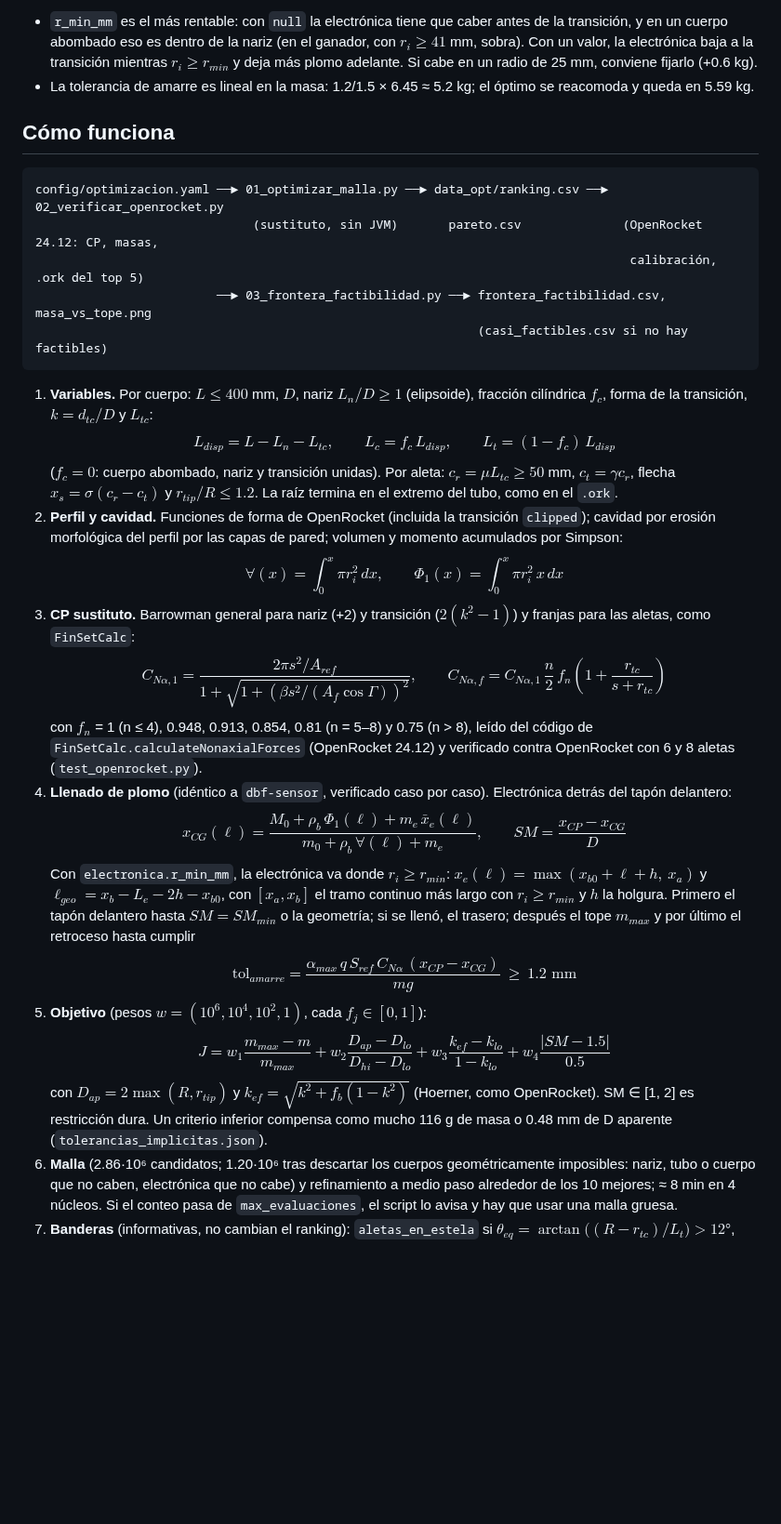
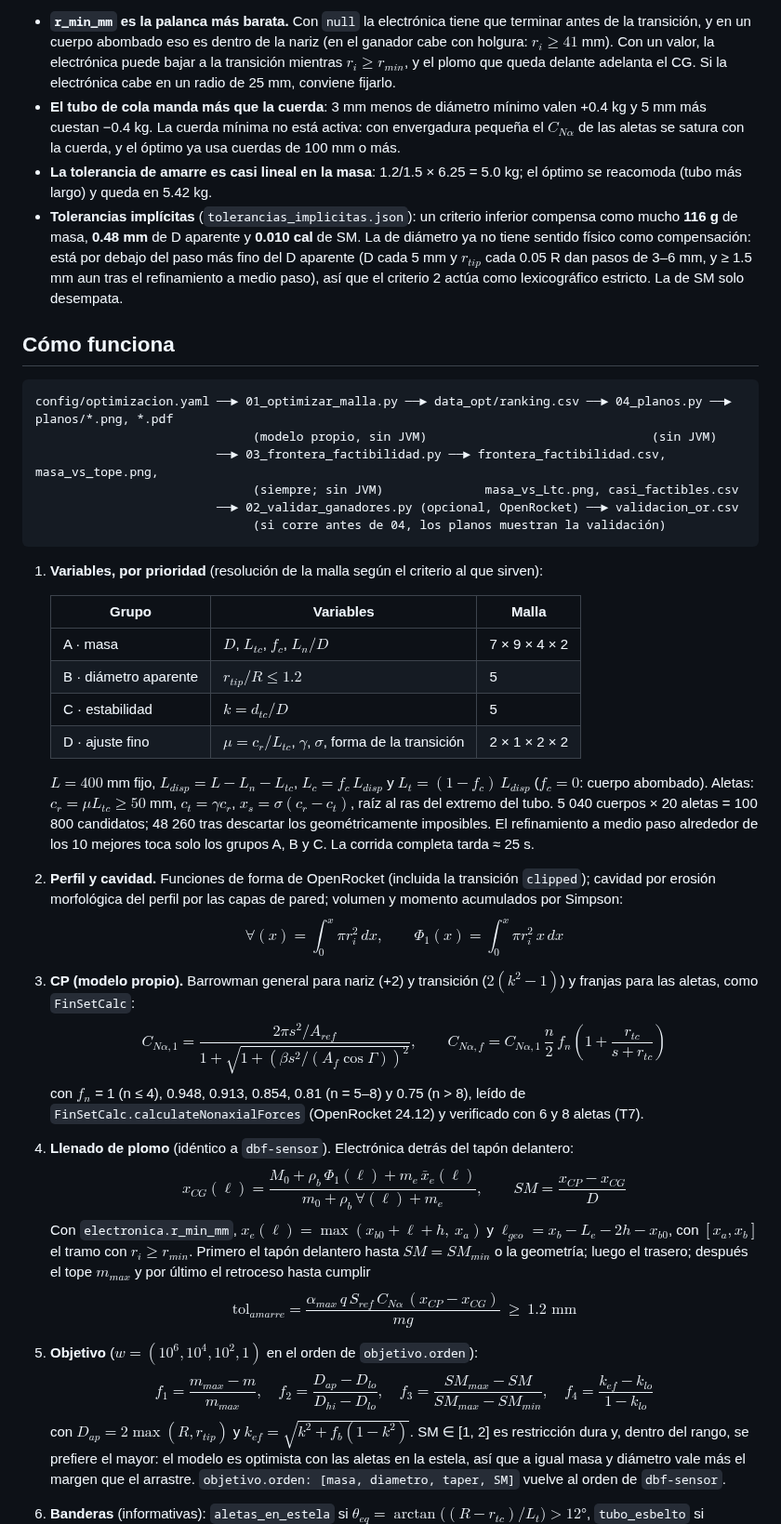
Before and after one commit to Santyrios514/sensor-tipo2, a Markdown page: README.md, the part around one of its changes. Shown at 93% size. Drawn GitHub-style; blank space fills up the shorter version.

````diff
--- a/README.md
+++ b/README.md
@@ -145,55 +159,68 @@ refinamiento), cambiando un parámetro a la vez. Referencia: **6.45 kg**.
 
-- `r_min_mm` es el más rentable: con `null` la electrónica tiene que caber antes de la transición,
-  y en un cuerpo abombado eso es dentro de la nariz (en el ganador, con $r_i \ge 41$ mm, sobra).
-  Con un valor, la electrónica baja a la transición mientras $r_i \ge r_{min}$ y deja más plomo
-  adelante. Si cabe en un radio de 25 mm, conviene fijarlo (+0.6 kg).
-- La tolerancia de amarre es lineal en la masa: 1.2/1.5 × 6.45 ≈ 5.2 kg; el óptimo se reacomoda
-  y queda en 5.59 kg.
+- **`r_min_mm` es la palanca más barata.** Con `null` la electrónica tiene que terminar antes de la
+  transición, y en un cuerpo abombado eso es dentro de la nariz (en el ganador cabe con holgura:
+  $r_i \ge 41$ mm). Con un valor, la electrónica puede bajar a la transición mientras
+  $r_i \ge r_{min}$, y el plomo que queda delante adelanta el CG. Si la electrónica cabe en un radio
+  de 25 mm, conviene fijarlo.
+- **El tubo de cola manda más que la cuerda**: 3 mm menos de diámetro mínimo valen +0.4 kg y 5 mm
+  más cuestan −0.4 kg. La cuerda mínima no está activa: con envergadura pequeña el $C_{N\alpha}$ de
+  las aletas se satura con la cuerda, y el óptimo ya usa cuerdas de 100 mm o más.
+- **La tolerancia de amarre es casi lineal en la masa**: 1.2/1.5 × 6.25 = 5.0 kg; el óptimo se
+  reacomoda (tubo más largo) y queda en 5.42 kg.
+- **Tolerancias implícitas** (`tolerancias_implicitas.json`): un criterio inferior compensa como
+  mucho **116 g** de masa, **0.48 mm** de D aparente y **0.010 cal** de SM. La de diámetro ya no
+  tiene sentido físico como compensación: está por debajo del paso más fino del D aparente
+  (D cada 5 mm y $r_{tip}$ cada 0.05 R dan pasos de 3–6 mm, y ≥ 1.5 mm aun tras el refinamiento a
+  medio paso), así que el criterio 2 actúa como lexicográfico estricto. La de SM solo desempata.
 
 ## Cómo funciona
 
 ```
-config/optimizacion.yaml ──► 01_optimizar_malla.py ──► data_opt/ranking.csv ──► 02_verificar_openrocket.py
-                              (sustituto, sin JVM)       pareto.csv              (OpenRocket 24.12: CP, masas,
-                                                                                  calibración, .ork del top 5)
-                         ──► 03_frontera_factibilidad.py ──► frontera_factibilidad.csv, masa_vs_tope.png
-                                                             (casi_factibles.csv si no hay factibles)
+config/optimizacion.yaml ──► 01_optimizar_malla.py ──► data_opt/ranking.csv ──► 04_planos.py ──► planos/*.png, *.pdf
+                              (modelo propio, sin JVM)                               (sin JVM)
+                         ──► 03_frontera_factibilidad.py ──► frontera_factibilidad.csv, masa_vs_tope.png,
+                              (siempre; sin JVM)              masa_vs_Ltc.png, casi_factibles.csv
+                         ──► 02_validar_ganadores.py (opcional, OpenRocket) ──► validacion_or.csv
+                              (si corre antes de 04, los planos muestran la validación)
 ```
 
-1. **Variables.** Por cuerpo: $L \le 400$ mm, $D$, nariz $L_n/D \ge 1$ (elipsoide), fracción
-   cilíndrica $f_c$, forma de la transición, $k = d_{tc}/D$ y $L_{tc}$:
-   $$L_{disp} = L - L_n - L_{tc},\qquad L_c = f_c\,L_{disp},\qquad L_t = (1-f_c)\,L_{disp}$$
-   ($f_c = 0$: cuerpo abombado, nariz y transición unidas). Por aleta: $c_r = \mu L_{tc} \ge 50$ mm,
-   $c_t = \gamma c_r$, flecha $x_s = \sigma (c_r - c_t)$ y $r_{tip}/R \le 1.2$. La raíz termina en el
-   extremo del tubo, como en el `.ork`.
+1. **Variables, por prioridad** (resolución de la malla según el criterio al que sirven):
+
+   | Grupo | Variables | Malla |
+   |---|---|---|
+   | A · masa | $D$, $L_{tc}$, $f_c$, $L_n/D$ | 7 × 9 × 4 × 2 |
+   | B · diámetro aparente | $r_{tip}/R \le 1.2$ | 5 |
+   | C · estabilidad | $k = d_{tc}/D$ | 5 |
+   | D · ajuste fino | $\mu = c_r/L_{tc}$, $\gamma$, $\sigma$, forma de la transición | 2 × 1 × 2 × 2 |
+
+   $L = 400$ mm fijo, $L_{disp} = L - L_n - L_{tc}$, $L_c = f_c\,L_{disp}$ y $L_t = (1-f_c)\,L_{disp}$
+   ($f_c = 0$: cuerpo abombado). Aletas: $c_r = \mu L_{tc} \ge 50$ mm, $c_t = \gamma c_r$,
+   $x_s = \sigma(c_r - c_t)$, raíz al ras del extremo del tubo. 5 040 cuerpos × 20 aletas = 100 800
+   candidatos; 48 260 tras descartar los geométricamente imposibles. El refinamiento a medio paso
+   alrededor de los 10 mejores toca solo los grupos A, B y C. La corrida completa tarda ≈ 25 s.
 2. **Perfil y cavidad.** Funciones de forma de OpenRocket (incluida la transición `clipped`);
    cavidad por erosión morfológica del perfil por las capas de pared; volumen y momento acumulados
    por Simpson:
    $$\forall(x)=\int_0^x \pi r_i^2\,dx,\qquad \Phi_1(x)=\int_0^x \pi r_i^2\,x\,dx$$
-3. **CP sustituto.** Barrowman general para nariz (+2) y transición ($2(k^2-1)$) y franjas para las
-   aletas, como `FinSetCalc`:
+3. **CP (modelo propio).** Barrowman general para nariz (+2) y transición ($2(k^2-1)$) y franjas para
+   las aletas, como `FinSetCalc`:
    $$C_{N\alpha,1}=\frac{2\pi s^2/A_{ref}}{1+\sqrt{1+\left(\beta s^2/(A_f\cos\Gamma)\right)^2}},\qquad
    C_{N\alpha,f}=C_{N\alpha,1}\,\frac{n}{2}\,f_n\left(1+\frac{r_{tc}}{s+r_{tc}}\right)$$
-   con $f_n$ = 1 (n ≤ 4), 0.948, 0.913, 0.854, 0.81 (n = 5–8) y 0.75 (n > 8), leído del código de
-   `FinSetCalc.calculateNonaxialForces` (OpenRocket 24.12) y verificado contra OpenRocket con 6 y 8
-   aletas (`test_openrocket.py`).
-4. **Llenado de plomo** (idéntico a `dbf-sensor`, verificado caso por caso). Electrónica detrás del
-   tapón delantero:
+   con $f_n$ = 1 (n ≤ 4), 0.948, 0.913, 0.854, 0.81 (n = 5–8) y 0.75 (n > 8), leído de
+   `FinSetCalc.calculateNonaxialForces` (OpenRocket 24.12) y verificado con 6 y 8 aletas (T7).
+4. **Llenado de plomo** (idéntico a `dbf-sensor`). Electrónica detrás del tapón delantero:
    $$x_{CG}(\ell)=\frac{M_0+\rho_b\,\Phi_1(\ell)+m_e\,\bar x_e(\ell)}{m_0+\rho_b\,\forall(\ell)+m_e},\qquad SM=\frac{x_{CP}-x_{CG}}{D}$$
-   Con `electronica.r_min_mm`, la electrónica va donde $r_i \ge r_{min}$:
-   $x_e(\ell) = \max(x_{b0}+\ell+h,\ x_a)$ y $\ell_{geo} = x_b - L_e - 2h - x_{b0}$, con $[x_a, x_b]$
-   el tramo continuo más largo con $r_i \ge r_{min}$ y $h$ la holgura. Primero el tapón delantero
-   hasta $SM = SM_{min}$ o la geometría; si se llenó, el trasero; después el tope $m_{max}$ y por
-   último el retroceso hasta cumplir
+   Con `electronica.r_min_mm`, $x_e(\ell) = \max(x_{b0}+\ell+h,\ x_a)$ y
+   $\ell_{geo} = x_b - L_e - 2h - x_{b0}$, con $[x_a, x_b]$ el tramo con $r_i \ge r_{min}$. Primero el
+   tapón delantero hasta $SM = SM_{min}$ o la geometría; luego el trasero; después el tope
+   $m_{max}$ y por último el retroceso hasta cumplir
    $$\text{tol}_{amarre}=\frac{\alpha_{max}\,q\,S_{ref}\,C_{N\alpha}\,(x_{CP}-x_{CG})}{m g}\ \ge\ 1.2\text{ mm}$$
-5. **Objetivo** (pesos $w = (10^6, 10^4, 10^2, 1)$, cada $f_j \in [0,1]$):
-   $$J = w_1\frac{m_{max}-m}{m_{max}} + w_2\frac{D_{ap}-D_{lo}}{D_{hi}-D_{lo}} + w_3\frac{k_{ef}-k_{lo}}{1-k_{lo}} + w_4\frac{|SM-1.5|}{0.5}$$
-   con $D_{ap} = 2\max(R, r_{tip})$ y $k_{ef}=\sqrt{k^2+f_b(1-k^2)}$ (Hoerner, como OpenRocket).
-   SM ∈ [1, 2] es restricción dura. Un criterio inferior compensa como mucho 116 g de masa o 0.48 mm
-   de D aparente (`tolerancias_implicitas.json`).
-6. **Malla** (2.86·10⁶ candidatos; 1.20·10⁶ tras descartar los cuerpos geométricamente imposibles:
-   nariz, tubo o cuerpo que no caben, electrónica que no cabe) y refinamiento a medio paso alrededor
-   de los 10 mejores; ≈ 8 min en 4 núcleos. Si el conteo pasa de `max_evaluaciones`, el script lo
-   avisa y hay que usar una malla gruesa.
-7. **Banderas** (informativas, no cambian el ranking): `aletas_en_estela` si
+5. **Objetivo** ($w = (10^6, 10^4, 10^2, 1)$ en el orden de `objetivo.orden`):
+   $$f_1=\frac{m_{max}-m}{m_{max}},\quad f_2=\frac{D_{ap}-D_{lo}}{D_{hi}-D_{lo}},\quad
+   f_3=\frac{SM_{max}-SM}{SM_{max}-SM_{min}},\quad f_4=\frac{k_{ef}-k_{lo}}{1-k_{lo}}$$
+   con $D_{ap} = 2\max(R, r_{tip})$ y $k_{ef}=\sqrt{k^2+f_b(1-k^2)}$. SM ∈ [1, 2] es restricción
+   dura y, dentro del rango, se prefiere el mayor: el modelo es optimista con las aletas en la
+   estela, así que a igual masa y diámetro vale más el margen que el arrastre.
+   `objetivo.orden: [masa, diametro, taper, SM]` vuelve al orden de `dbf-sensor`.
+6. **Banderas** (informativas): `aletas_en_estela` si
    $\theta_{eq} = \arctan\big((R - r_{tc})/L_t\big) > 12°$, `tubo_esbelto` si $L_{tc}/d_{tc} > 8$,
````
Also changed, not shown: other parts of README.md (+191 -146 lines), docs/masa_vs_Ltc.png (added), docs/masa_vs_tope.png, 1 other file.
